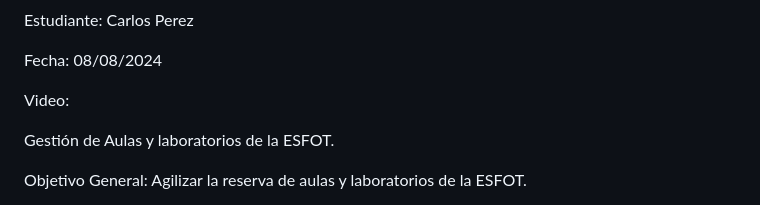
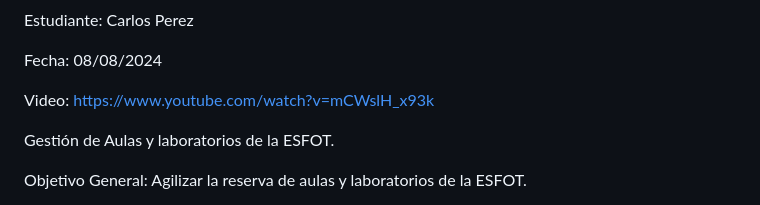
Before and after one commit to CarlosPerez19/ProyectoPoo_CPerez, a Markdown page: README.md, the part around the change. Drawn GitHub-style.

```diff
--- a/README.md
+++ b/README.md
@@ -5,7 +5,7 @@ Estudiante: Carlos Perez
 
 Fecha: 08/08/2024
 
-Video:
+Video: https://www.youtube.com/watch?v=mCWslH_x93k
 
 Gestión de Aulas y laboratorios de la ESFOT.
 
```
